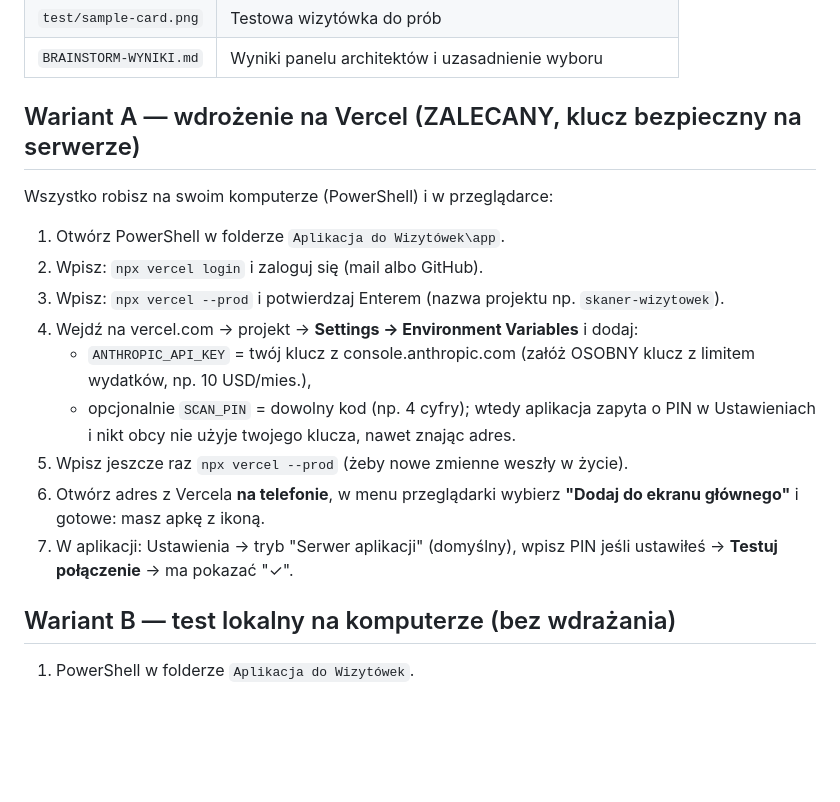
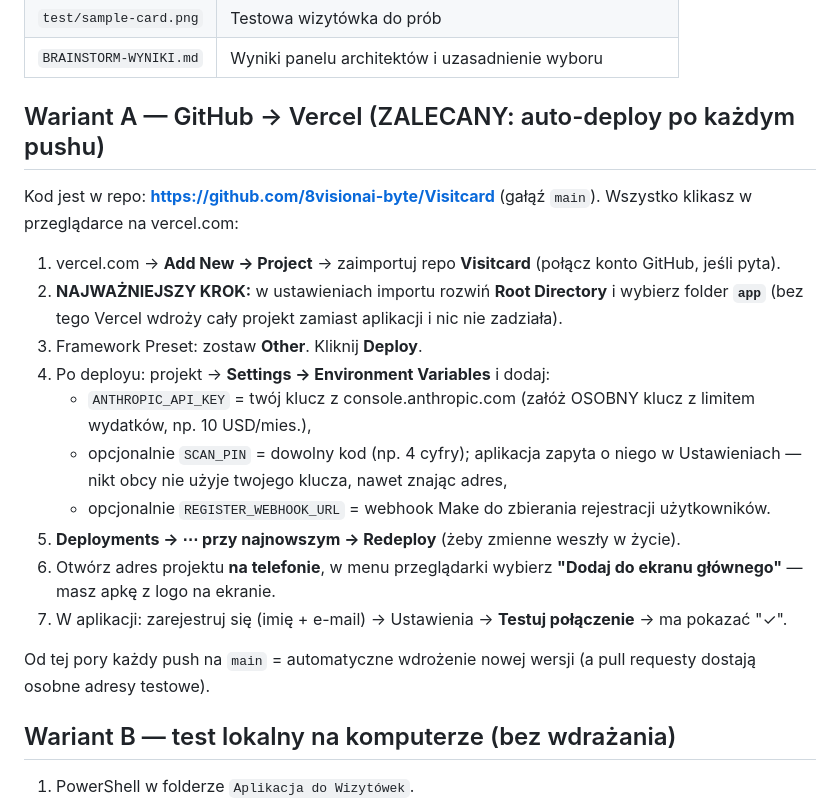
Before and after one commit to 8visionai-byte/Visitcard, a Markdown page: README-WDROZENIE.md, the part around the change. Drawn GitHub-style; blank space fills up the shorter version.

Commit message:
README: instrukcja wdrożenia GitHub -> Vercel (Root Directory = app)
Co-Authored-By: Claude Fable 5 <noreply@anthropic.com>

```diff
--- a/README-WDROZENIE.md
+++ b/README-WDROZENIE.md
@@ -30,19 +30,24 @@ Wylogowanie: Ustawienia → Wyloguj. Kontakty zostają na urządzeniu.
 | `test/sample-card.png` | Testowa wizytówka do prób |
 | `BRAINSTORM-WYNIKI.md` | Wyniki panelu architektów i uzasadnienie wyboru |
 
-## Wariant A — wdrożenie na Vercel (ZALECANY, klucz bezpieczny na serwerze)
+## Wariant A — GitHub → Vercel (ZALECANY: auto-deploy po każdym pushu)
 
-Wszystko robisz na swoim komputerze (PowerShell) i w przeglądarce:
+Kod jest w repo: **https://github.com/8visionai-byte/Visitcard** (gałąź `main`).
+Wszystko klikasz w przeglądarce na vercel.com:
 
-1. Otwórz PowerShell w folderze `Aplikacja do Wizytówek\app`.
-2. Wpisz: `npx vercel login` i zaloguj się (mail albo GitHub).
-3. Wpisz: `npx vercel --prod` i potwierdzaj Enterem (nazwa projektu np. `skaner-wizytowek`).
-4. Wejdź na vercel.com → projekt → **Settings → Environment Variables** i dodaj:
+1. vercel.com → **Add New → Project** → zaimportuj repo **Visitcard** (połącz konto GitHub, jeśli pyta).
+2. **NAJWAŻNIEJSZY KROK:** w ustawieniach importu rozwiń **Root Directory** i wybierz folder **`app`**
+   (bez tego Vercel wdroży cały projekt zamiast aplikacji i nic nie zadziała).
+3. Framework Preset: zostaw **Other**. Kliknij **Deploy**.
+4. Po deployu: projekt → **Settings → Environment Variables** i dodaj:
    - `ANTHROPIC_API_KEY` = twój klucz z console.anthropic.com (załóż OSOBNY klucz z limitem wydatków, np. 10 USD/mies.),
-   - opcjonalnie `SCAN_PIN` = dowolny kod (np. 4 cyfry); wtedy aplikacja zapyta o PIN w Ustawieniach i nikt obcy nie użyje twojego klucza, nawet znając adres.
-5. Wpisz jeszcze raz `npx vercel --prod` (żeby nowe zmienne weszły w życie).
-6. Otwórz adres z Vercela **na telefonie**, w menu przeglądarki wybierz **"Dodaj do ekranu głównego"** i gotowe: masz apkę z ikoną.
-7. W aplikacji: Ustawienia → tryb "Serwer aplikacji" (domyślny), wpisz PIN jeśli ustawiłeś → **Testuj połączenie** → ma pokazać "✓".
+   - opcjonalnie `SCAN_PIN` = dowolny kod (np. 4 cyfry); aplikacja zapyta o niego w Ustawieniach — nikt obcy nie użyje twojego klucza, nawet znając adres,
+   - opcjonalnie `REGISTER_WEBHOOK_URL` = webhook Make do zbierania rejestracji użytkowników.
+5. **Deployments → ⋯ przy najnowszym → Redeploy** (żeby zmienne weszły w życie).
+6. Otwórz adres projektu **na telefonie**, w menu przeglądarki wybierz **"Dodaj do ekranu głównego"** — masz apkę z logo na ekranie.
+7. W aplikacji: zarejestruj się (imię + e-mail) → Ustawienia → **Testuj połączenie** → ma pokazać "✓".
+
+Od tej pory każdy push na `main` = automatyczne wdrożenie nowej wersji (a pull requesty dostają osobne adresy testowe).
 
 ## Wariant B — test lokalny na komputerze (bez wdrażania)
 
```
